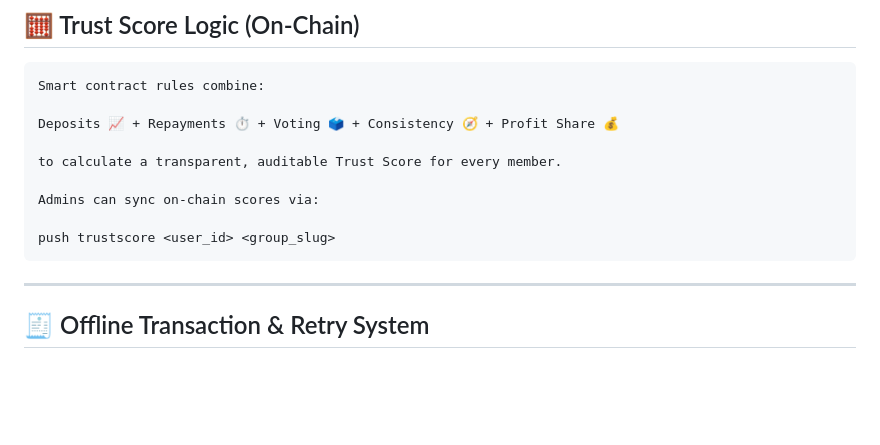
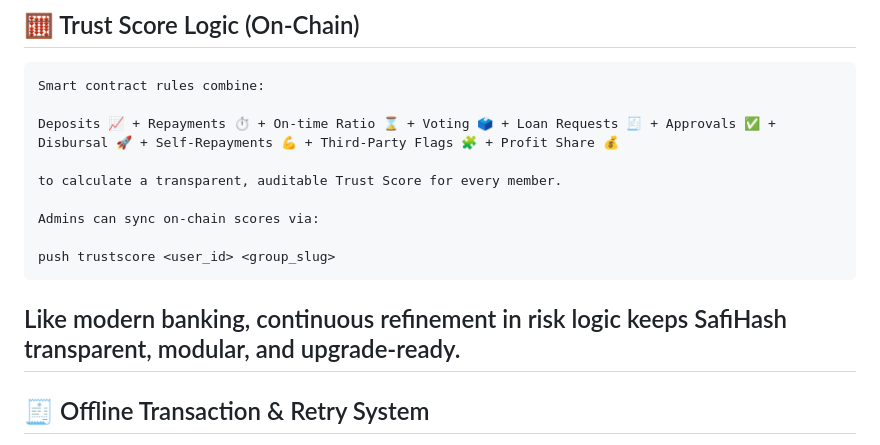
Before and after one commit to amritasinhaclickify/safiHash, a Markdown page: README.md, the part around one of its changes. Drawn GitHub-style; blank space fills up the shorter version.

````diff
--- a/README.md
+++ b/README.md
@@ -197,7 +194,7 @@ trustscore me
 ```
 Smart contract rules combine:
 
-Deposits 📈 + Repayments ⏱ + Voting 🗳 + Consistency 🧭 + Profit Share 💰
+Deposits 📈 + Repayments ⏱ + On-time Ratio ⌛ + Voting 🗳 + Loan Requests 🧾 + Approvals ✅ + Disbursal 🚀 + Self-Repayments 💪 + Third-Party Flags 🧩 + Profit Share 💰
 
 to calculate a transparent, auditable Trust Score for every member.
 
@@ -206,7 +203,7 @@ Admins can sync on-chain scores via:
 push trustscore <user_id> <group_slug>
 ```
 
----
+## Like modern banking, continuous refinement in risk logic keeps SafiHash transparent, modular, and upgrade-ready.
 
 ## 🧾 Offline Transaction & Retry System
 
````
Also changed, not shown: other parts of README.md (+0 -3 lines).
